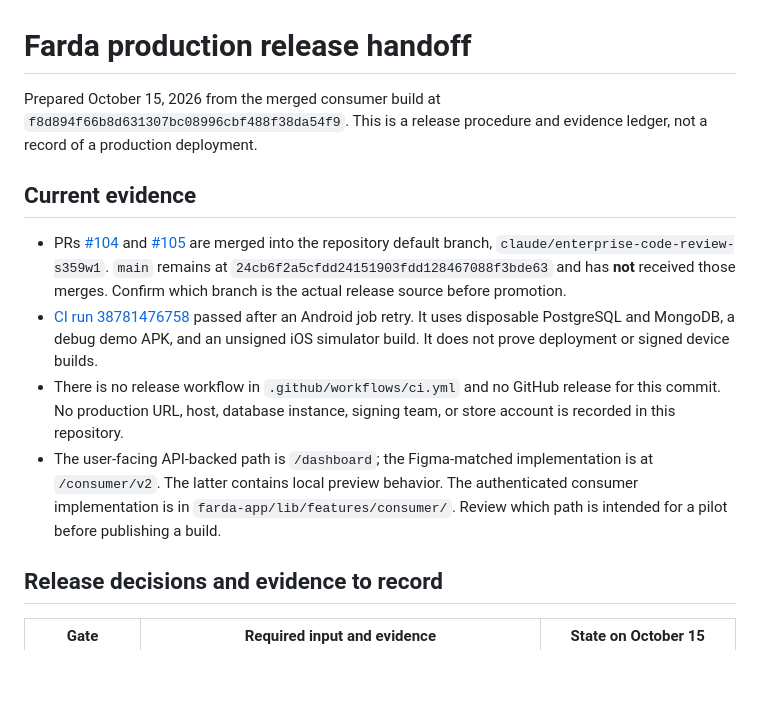
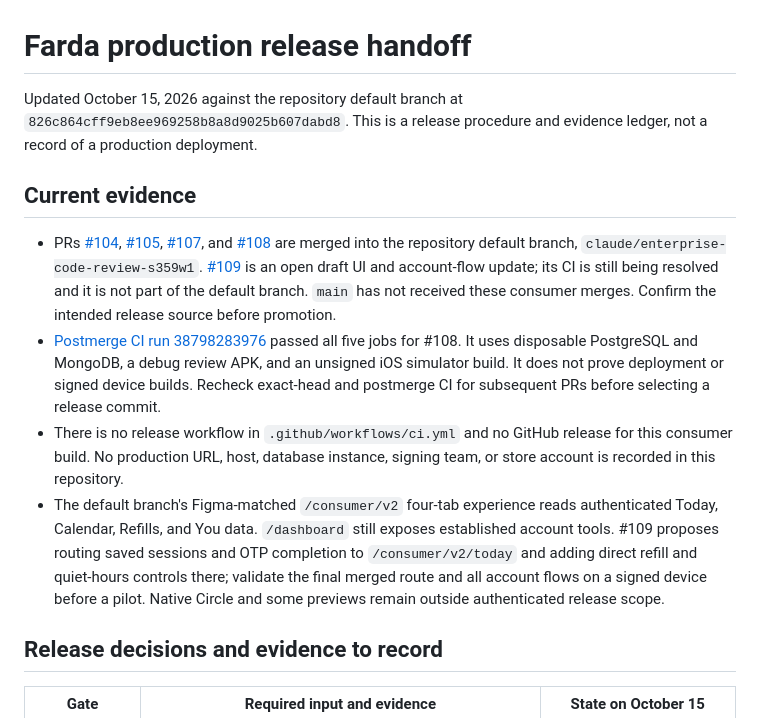
Before and after one commit to kevon-dot/farda, a Markdown page: reviews/PRODUCTION_RELEASE_HANDOFF.md, the part around the change. GitHub-like rendering; blank space fills up the shorter version.

Commit message:
Update release handoff for current consumer build

```diff
--- a/reviews/PRODUCTION_RELEASE_HANDOFF.md
+++ b/reviews/PRODUCTION_RELEASE_HANDOFF.md
@@ -1,13 +1,13 @@
 # Farda production release handoff
 
-Prepared October 15, 2026 from the merged consumer build at `f8d894f66b8d631307bc08996cbf488f38da54f9`. This is a release procedure and evidence ledger, not a record of a production deployment.
+Updated October 15, 2026 against the repository default branch at `826c864cff9eb8ee969258b8a8d9025b607dabd8`. This is a release procedure and evidence ledger, not a record of a production deployment.
 
 ## Current evidence
 
-- PRs [#104](https://github.com/kevon-dot/farda/pull/104) and [#105](https://github.com/kevon-dot/farda/pull/105) are merged into the repository default branch, `claude/enterprise-code-review-s359w1`. `main` remains at `24cb6f2a5cfdd24151903fdd128467088f3bde63` and has **not** received those merges. Confirm which branch is the actual release source before promotion.
-- [CI run 38781476758](https://github.com/kevon-dot/farda/actions/runs/38781476758) passed after an Android job retry. It uses disposable PostgreSQL and MongoDB, a debug demo APK, and an unsigned iOS simulator build. It does not prove deployment or signed device builds.
-- There is no release workflow in `.github/workflows/ci.yml` and no GitHub release for this commit. No production URL, host, database instance, signing team, or store account is recorded in this repository.
-- The user-facing API-backed path is `/dashboard`; the Figma-matched implementation is at `/consumer/v2`. The latter contains local preview behavior. The authenticated consumer implementation is in `farda-app/lib/features/consumer/`. Review which path is intended for a pilot before publishing a build.
+- PRs [#104](https://github.com/kevon-dot/farda/pull/104), [#105](https://github.com/kevon-dot/farda/pull/105), [#107](https://github.com/kevon-dot/farda/pull/107), and [#108](https://github.com/kevon-dot/farda/pull/108) are merged into the repository default branch, `claude/enterprise-code-review-s359w1`. [#109](https://github.com/kevon-dot/farda/pull/109) is an open draft UI and account-flow update; its CI is still being resolved and it is not part of the default branch. `main` has not received these consumer merges. Confirm the intended release source before promotion.
+- [Postmerge CI run 38798283976](https://github.com/kevon-dot/farda/actions/runs/38798283976) passed all five jobs for #108. It uses disposable PostgreSQL and MongoDB, a debug review APK, and an unsigned iOS simulator build. It does not prove deployment or signed device builds. Recheck exact-head and postmerge CI for subsequent PRs before selecting a release commit.
+- There is no release workflow in `.github/workflows/ci.yml` and no GitHub release for this consumer build. No production URL, host, database instance, signing team, or store account is recorded in this repository.
+- The default branch's Figma-matched `/consumer/v2` four-tab experience reads authenticated Today, Calendar, Refills, and You data. `/dashboard` still exposes established account tools. #109 proposes routing saved sessions and OTP completion to `/consumer/v2/today` and adding direct refill and quiet-hours controls there; validate the final merged route and all account flows on a signed device before a pilot. Native Circle and some previews remain outside authenticated release scope.
 
 ## Release decisions and evidence to record
 
```
